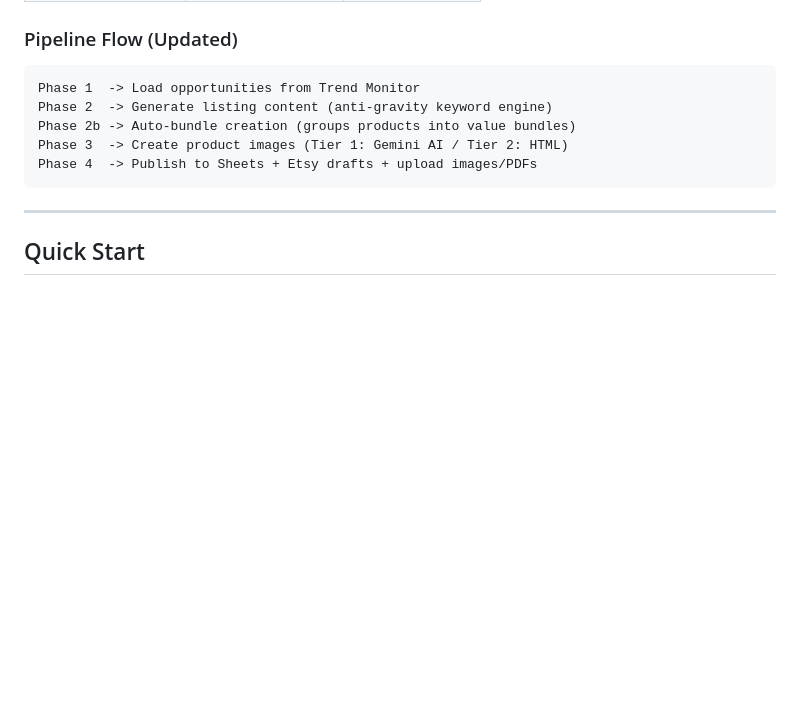
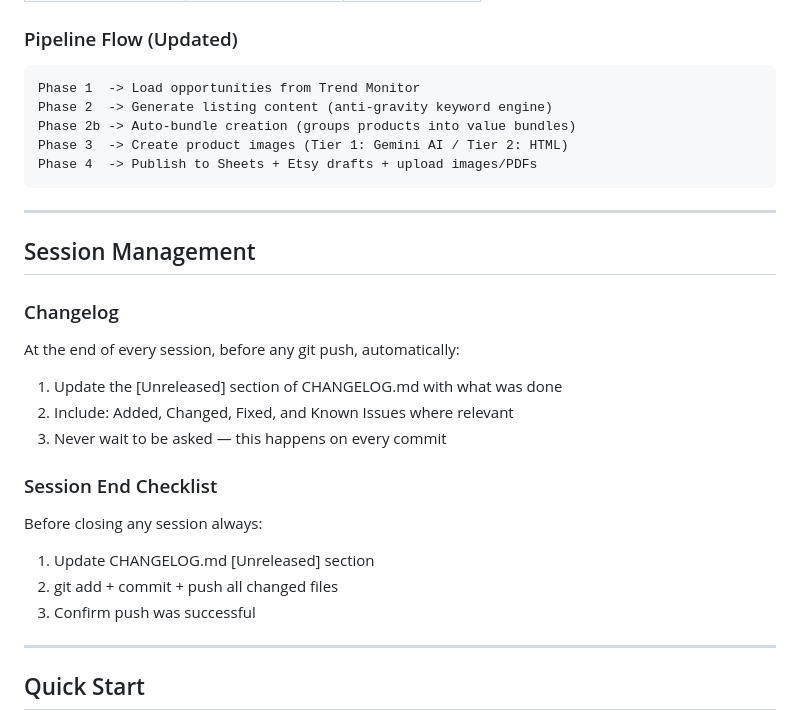
Before and after one commit to ChurnShield/Etsypurpleocaz-, a Markdown page: CLAUDE.md, the part around the change. Drawn GitHub-style; blank space fills up the shorter version.

Commit message:
Add session management rules to CLAUDE.md

```diff
--- a/CLAUDE.md
+++ b/CLAUDE.md
@@ -148,6 +148,22 @@ Phase 4  -> Publish to Sheets + Etsy drafts + upload images/PDFs
 
 ---
 
+## Session Management
+
+### Changelog
+At the end of every session, before any git push, automatically:
+1. Update the [Unreleased] section of CHANGELOG.md with what was done
+2. Include: Added, Changed, Fixed, and Known Issues where relevant
+3. Never wait to be asked — this happens on every commit
+
+### Session End Checklist
+Before closing any session always:
+1. Update CHANGELOG.md [Unreleased] section
+2. git add + commit + push all changed files
+3. Confirm push was successful
+
+---
+
 ## Quick Start
 
 1. Read this file (critical rules and conventions)
```
